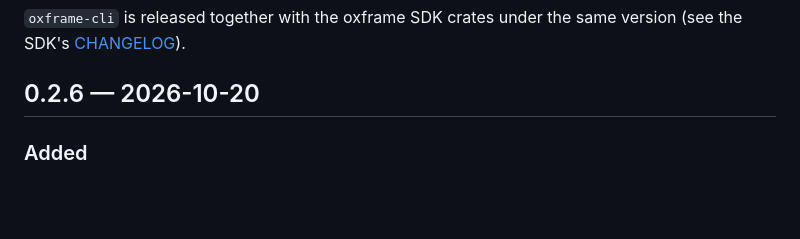
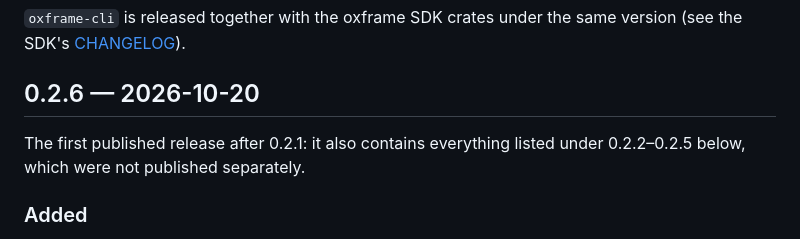
Before and after one commit to oxygenframe/oxframe-cli, a Markdown page: CHANGELOG.md, the part around the change. GitHub-like rendering; blank space fills up the shorter version.

Commit message:
CHANGELOG: 0.2.6 includes the unpublished 0.2.2–0.2.5
Co-Authored-By: Claude Opus 5.5 <noreply@anthropic.com>

```diff
--- a/CHANGELOG.md
+++ b/CHANGELOG.md
@@ -5,6 +5,9 @@ same version (see the SDK's
 [CHANGELOG](https://github.com/oxygenframe/oxframe-sdk/blob/main/CHANGELOG.md)).
 
 ## 0.2.6 — 2026-10-20
+
+The first published release after 0.2.1: it also contains everything listed
+under 0.2.2–0.2.5 below, which were not published separately.
 
 ### Added
 
```
